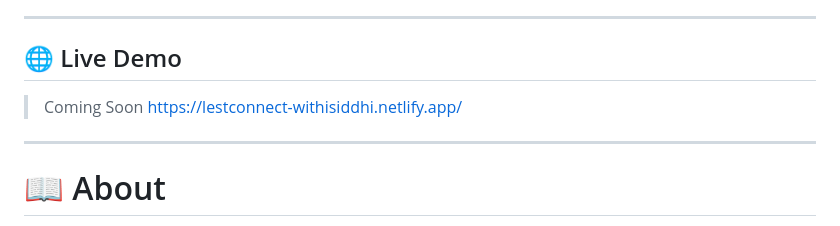
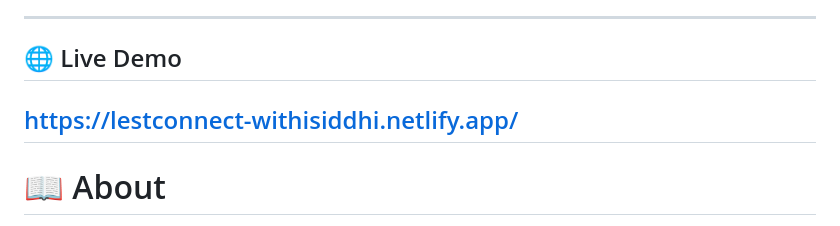
Before and after one commit to Siddhi-Rastogi/My-Portfolio, a Markdown page: README.md, the part around the change. Rendered like a GitHub page.

Commit message:
Update live demo section in README
Removed placeholder text for live demo section.

```diff
--- a/README.md
+++ b/README.md
@@ -11,8 +11,6 @@ A modern, responsive portfolio website showcasing my projects, technical skills,
 ---
 
 ## 🌐 Live Demo
-
-> Coming Soon
 https://lestconnect-withisiddhi.netlify.app/
 ---
 
```
